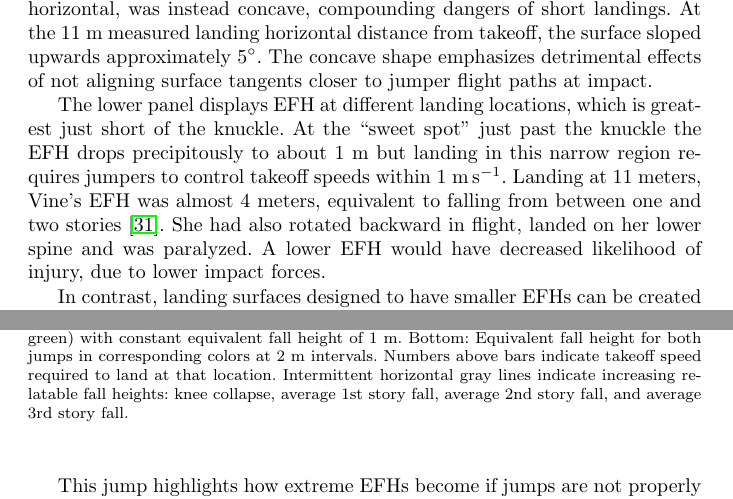
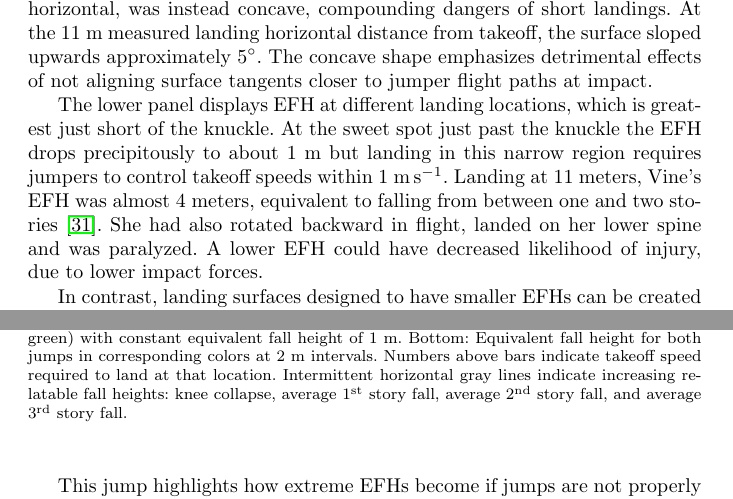
Before and after one commit to mechmotum/ski-analysis-paper, a LaTeX paper (main.tex): two parts of pages 4 and 6 of 16, joined at a grey line, cut so that both start at the same text. Compiled offline with pdfLaTeX.

Commit message:
Final detail edits before initial submission.

```diff
--- a/main.tex
+++ b/main.tex
@@ -227,18 +227,19 @@ paths at impact.
   intervals. Numbers above bars indicate takeoff speeds required to land at
   that location.
   Intermittent horizontal gray lines indicate increasing relatable fall
-  heights: knee collapse, average 1st story fall, and average 2nd story fall.
+  heights: knee collapse, average 1\textsuperscript{st} story fall, and average
+  2\textsuperscript{nd} story fall.
   }
   \label{fig:vine-v-bear-valley}
 \end{figure}
 
 The lower panel displays EFH at different landing locations, which is greatest
-just short of the knuckle.  At the ``sweet spot'' just past the knuckle the EFH
+just short of the knuckle.  At the sweet spot just past the knuckle the EFH
 drops precipitously to  about 1~\si{\meter} but landing in this narrow region
 requires jumpers to control takeoff speeds within 1~\si{\meter\per\second}.
 Landing at 11 meters, Vine's EFH was almost 4 meters, equivalent to falling
 from between one and two stories~\cite{Vish2005}. She had also rotated backward
-in flight, landed on her lower spine and was paralyzed. A lower EFH would have
+in flight, landed on her lower spine and was paralyzed. A lower EFH could have
 decreased likelihood of injury, due to lower impact forces.
 
 In contrast, landing surfaces designed to have smaller EFHs can be created at
@@ -280,8 +281,9 @@ landing body orientation loads the spine, as in this case.
   2~\si{\meter} intervals. Numbers above bars indicate takeoff speed required
   to land at that location.
   Intermittent horizontal gray lines indicate increasing relatable fall
-  heights: knee collapse, average 1st story fall, average 2nd story fall, and
-  average 3rd story fall.
+  heights: knee collapse, average 1\textsuperscript{st} story fall, average
+  2\textsuperscript{nd} story fall, and average 3\textsuperscript{rd} story
+  fall.
   }
   \label{fig:salvini-v-snoqualmie}
 \end{figure}
```
Also changed, not shown: main.tex (4 more changed lines).
